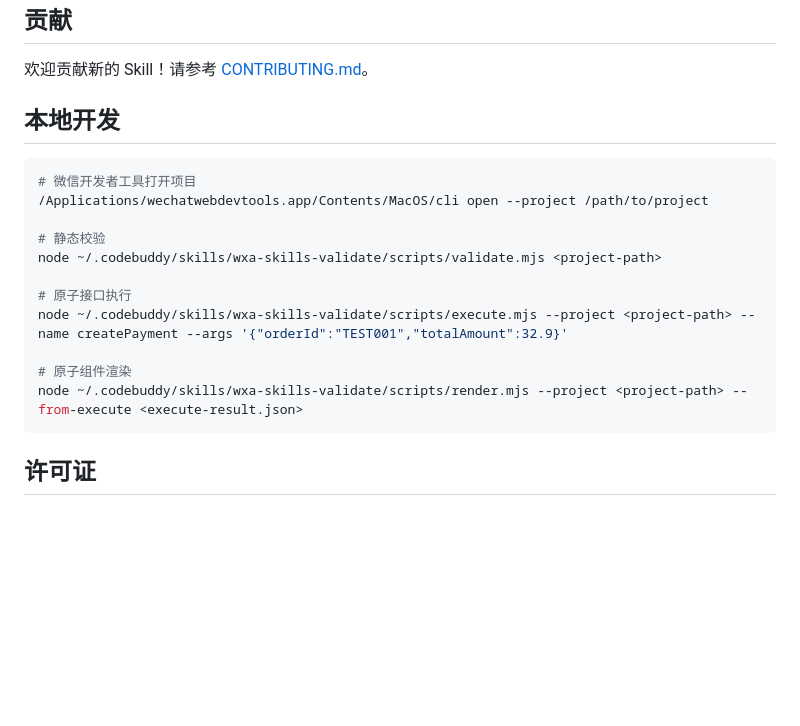
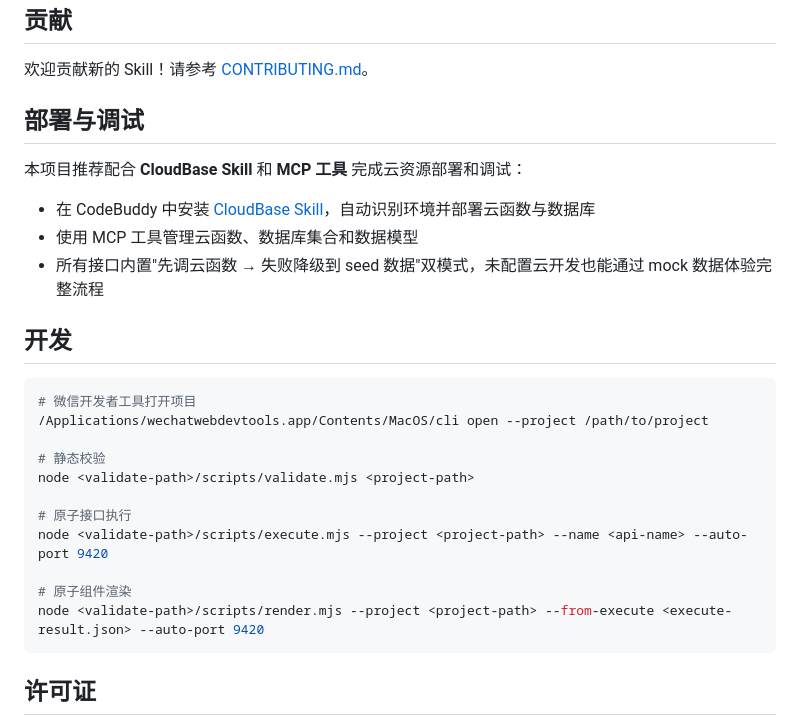
Before and after one commit to TencentCloudBase/awesome-miniprogram-skills, a Markdown page: README.md, the part around the change. GitHub-like rendering; blank space fills up the shorter version.

Commit message:
docs: optimize README format following main branch style
- Add '部署与调试' section with CloudBase Skill and MCP tools guide
- Rename '本地开发' to '开发' for consistency
- Use generic placeholders for CLI commands
- Add --auto-port 9420 to execute/render commands

````diff
--- a/README.md
+++ b/README.md
@@ -84,20 +84,28 @@ cd awesome-miniprogram-skills
 
 欢迎贡献新的 Skill！请参考 [CONTRIBUTING.md](CONTRIBUTING.md)。
 
-## 本地开发
+## 部署与调试
+
+本项目推荐配合 **CloudBase Skill** 和 **MCP 工具** 完成云资源部署和调试：
+
+- 在 CodeBuddy 中安装 [CloudBase Skill](https://cnb.cool/cloudbase)，自动识别环境并部署云函数与数据库
+- 使用 MCP 工具管理云函数、数据库集合和数据模型
+- 所有接口内置"先调云函数 → 失败降级到 seed 数据"双模式，未配置云开发也能通过 mock 数据体验完整流程
+
+## 开发
 
 ```bash
 # 微信开发者工具打开项目
 /Applications/wechatwebdevtools.app/Contents/MacOS/cli open --project /path/to/project
 
 # 静态校验
-node ~/.codebuddy/skills/wxa-skills-validate/scripts/validate.mjs <project-path>
+node <validate-path>/scripts/validate.mjs <project-path>
 
 # 原子接口执行
-node ~/.codebuddy/skills/wxa-skills-validate/scripts/execute.mjs --project <project-path> --name createPayment --args '{"orderId":"TEST001","totalAmount":32.9}'
+node <validate-path>/scripts/execute.mjs --project <project-path> --name <api-name> --auto-port 9420
 
 # 原子组件渲染
-node ~/.codebuddy/skills/wxa-skills-validate/scripts/render.mjs --project <project-path> --from-execute <execute-result.json>
+node <validate-path>/scripts/render.mjs --project <project-path> --from-execute <execute-result.json> --auto-port 9420
 ```
 
 ## 许可证
````
